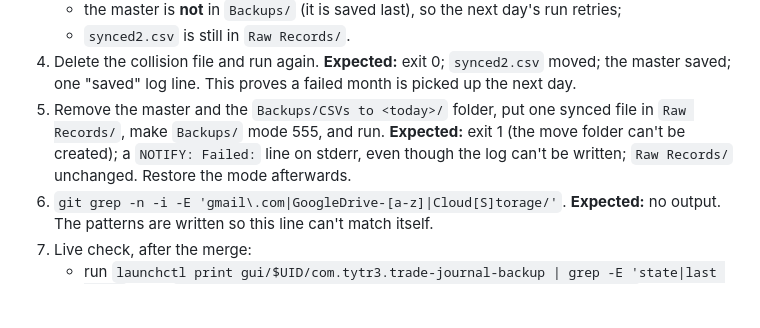
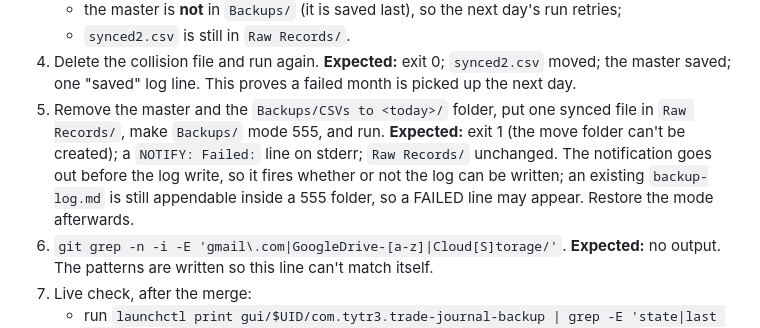
Before and after one commit to ttrng3/Trade-Journal, a Markdown page: verification/monthly-drive-backup.md, the part around the change. GitHub-like rendering; blank space fills up the shorter version.

Commit message:
Protocol step 5: correct the log expectation (verifier, 2026-10-03)
Co-Authored-By: Claude Opus 5.5 <noreply@anthropic.com>

```diff
--- a/verification/monthly-drive-backup.md
+++ b/verification/monthly-drive-backup.md
@@ -33,7 +33,7 @@ Put three CSVs in `$D/Raw Records/`:
    - the master is **not** in `Backups/` (it is saved last), so the next day's run retries;
    - `synced2.csv` is still in `Raw Records/`.
 4. Delete the collision file and run again. **Expected:** exit 0; `synced2.csv` moved; the master saved; one "saved" log line. This proves a failed month is picked up the next day.
-5. Remove the master and the `Backups/CSVs to <today>/` folder, put one synced file in `Raw Records/`, make `Backups/` mode 555, and run. **Expected:** exit 1 (the move folder can't be created); a `NOTIFY: Failed:` line on stderr, even though the log can't be written; `Raw Records/` unchanged. Restore the mode afterwards.
+5. Remove the master and the `Backups/CSVs to <today>/` folder, put one synced file in `Raw Records/`, make `Backups/` mode 555, and run. **Expected:** exit 1 (the move folder can't be created); a `NOTIFY: Failed:` line on stderr; `Raw Records/` unchanged. The notification goes out before the log write, so it fires whether or not the log can be written; an existing `backup-log.md` is still appendable inside a 555 folder, so a FAILED line may appear. Restore the mode afterwards.
 6. `git grep -n -i -E 'gmail\.com|GoogleDrive-[a-z]|Cloud[S]torage/'`. **Expected:** no output. The patterns are written so this line can't match itself.
 7. Live check, after the merge:
    - run `launchctl print gui/$UID/com.tytr3.trade-journal-backup | grep -E 'state|last exit'`, then `launchctl kickstart gui/$UID/com.tytr3.trade-journal-backup`;
```
